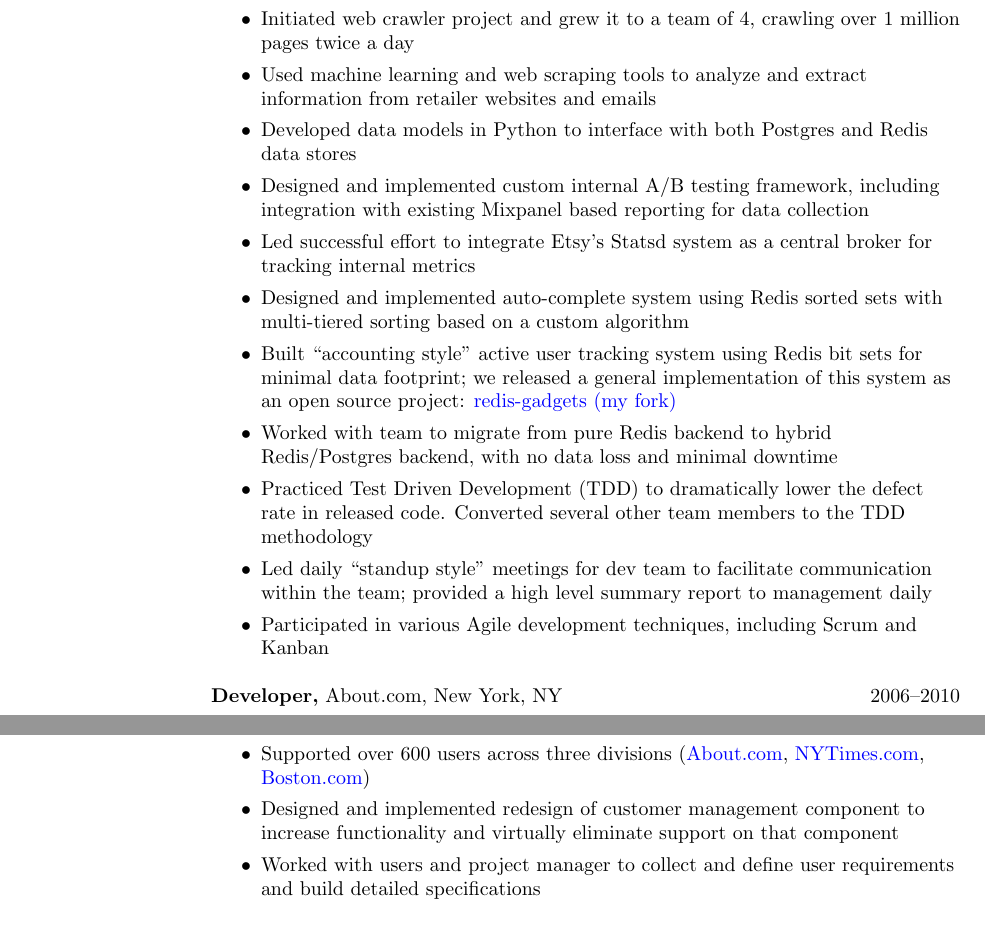
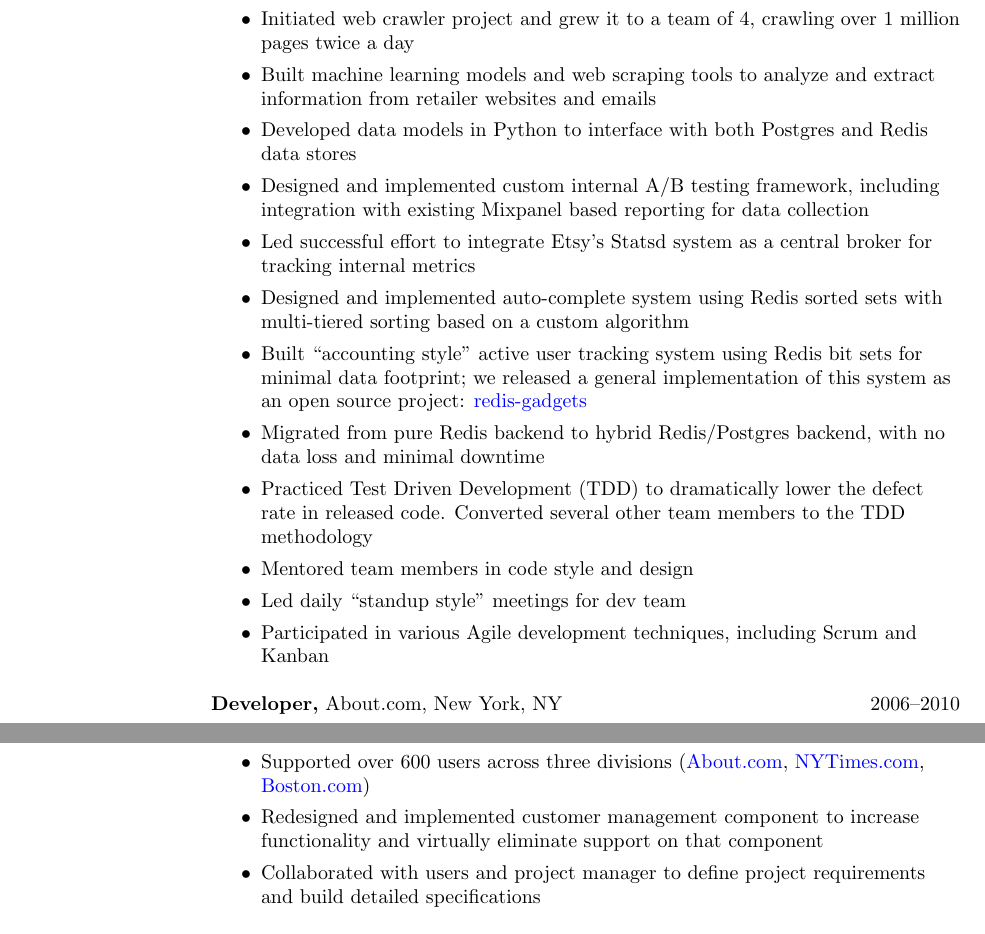
Before and after one commit to not-napoleon/Resume, a LaTeX CV (mark_tozzi_resume.tex): two parts of pages 1 and 2 of 2, joined at a grey line, cut so that both start at the same text. Compiled offline with pdfLaTeX.

Commit message:
Minor edits

```diff
--- a/mark_tozzi_resume.tex
+++ b/mark_tozzi_resume.tex
@@ -54,7 +54,7 @@
     Hangouts) to coordinate and pair program as needed
   \item Initiated web crawler project and grew it to a team of 4, crawling
     over 1 million pages twice a day
-  \item Used machine learning and web scraping tools to analyze and extract
+  \item Built machine learning models and web scraping tools to analyze and extract
     information from retailer websites and emails
   \item Developed data models in Python to interface with both Postgres and
     Redis data stores
@@ -68,16 +68,14 @@
   \item Built ``accounting style'' active user tracking system using Redis bit
     sets for minimal data footprint; we released a general implementation of
     this system as an open source project:
-    \href{https://github.com/not-napoleon/redis-gadgets}{redis-gadgets (my
-    fork)}
-  \item Worked with team to migrate from pure Redis backend to hybrid
-    Redis/Postgres backend, with no data loss and minimal downtime
+    \href{https://github.com/not-napoleon/redis-gadgets}{redis-gadgets}
+  \item Migrated from pure Redis backend to hybrid Redis/Postgres backend,
+      with no data loss and minimal downtime
   \item Practiced Test Driven Development (TDD) to dramatically lower the
       defect rate in released code.  Converted several other team members to
       the TDD methodology
-  \item Led daily “standup style” meetings for dev team to facilitate
-    communication within the team; provided a high level summary report to
-    management daily
+  \item Mentored team members in code style and design
+  \item Led daily ``standup style'' meetings for dev team
   \item Participated in various Agile development techniques, including Scrum
     and Kanban
 \end{itemize}
@@ -105,10 +103,10 @@
     (\href{http://www.about.com}{About.com},
     \href{http://www.nytimes.com}{NYTimes.com},
     \href{http://www.boston.com}{Boston.com})
-  \item Designed and implemented redesign of customer management component to
+  \item Redesigned and implemented customer management component to
     increase functionality and virtually eliminate support on that component
-  \item Worked with users and project manager to collect and define user
-    requirements and build detailed specifications
+  \item Collaborated with users and project manager to define project requirements
+      and build detailed specifications
 \end{itemize}
 
 {\bf Recruiter,} Base One Technologies, New Rochelle, NY \hfill 2004--2005
```
